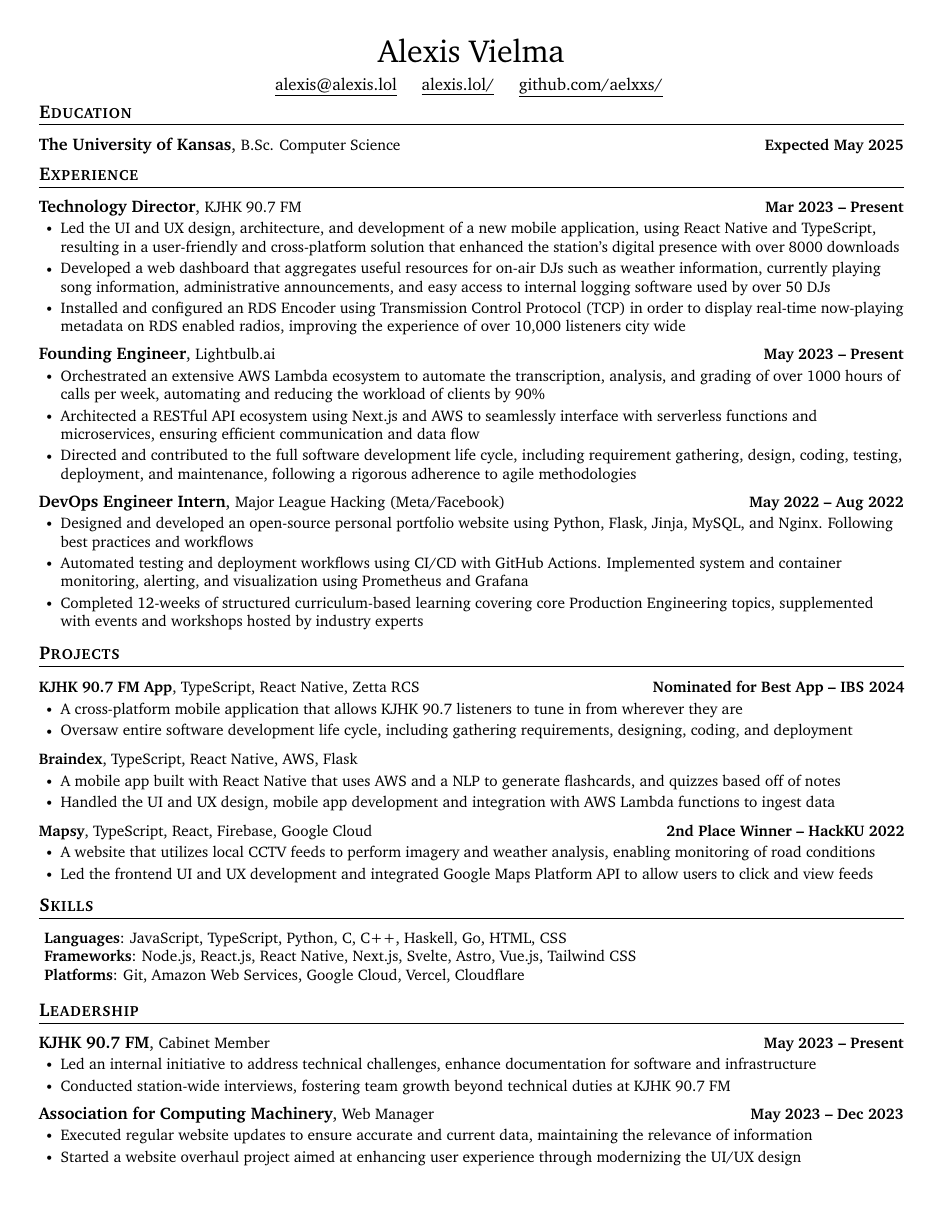
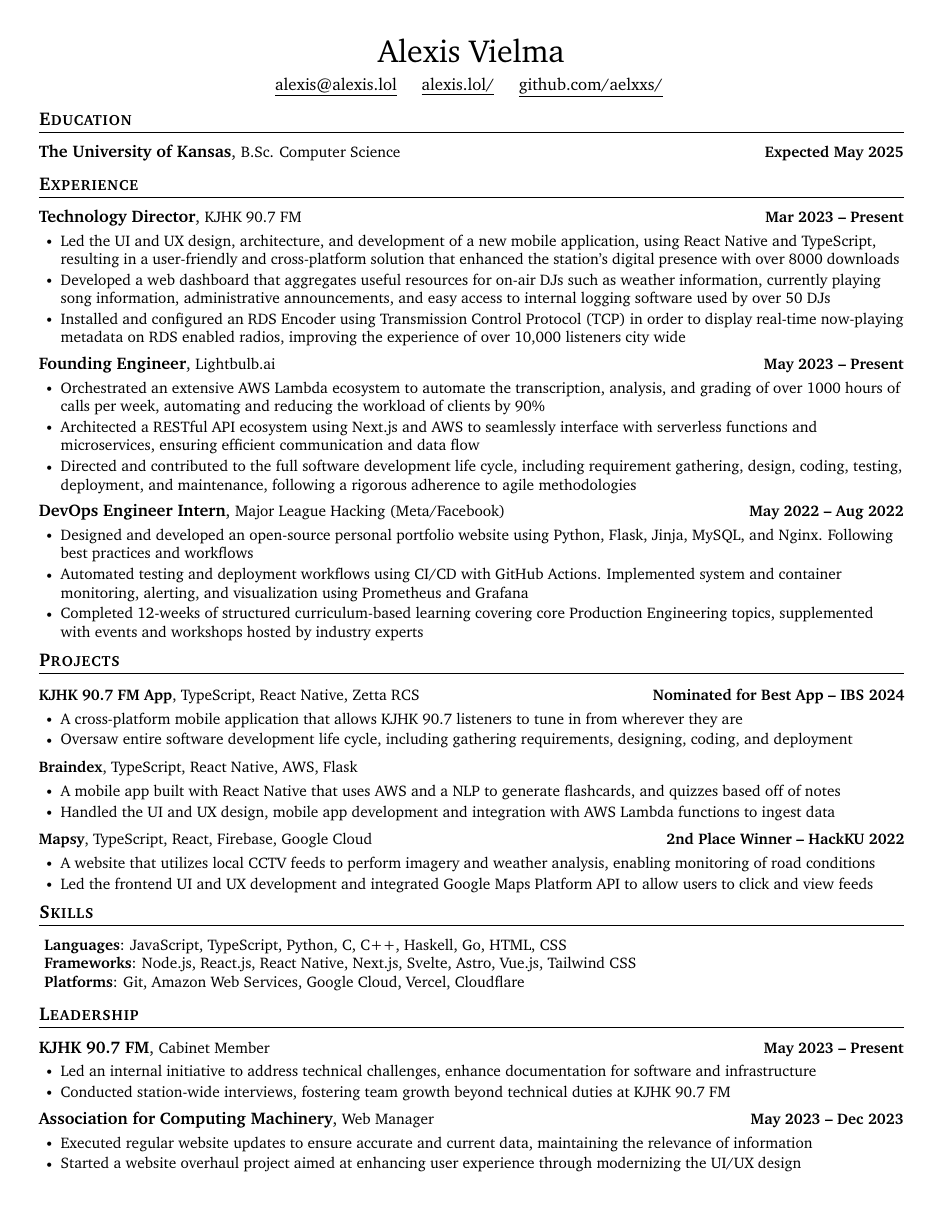
Before and after one commit to aelxxs/resume, a LaTeX CV (src/resume.tex): the whole page. Compiled offline with pdfLaTeX.

Commit message:
feat: update resume spacing

```diff
--- a/src/resume.tex
+++ b/src/resume.tex
@@ -30,21 +30,21 @@
 	\vspace{-2pt}\item
 	\begin{tabular*}{1.0\textwidth}[t]{l@{\extracolsep{\fill}}r}
 		\textbf{#1}, {\small #2} & \textbf{\small #3} \\
-	\end{tabular*}\vspace{-7pt}
+	\end{tabular*}\vspace{-5pt}
 }
 
 \newcommand{\resumeSubSubheading}[2]{
 	\item
 	\begin{tabular*}{0.97\textwidth}{l@{\extracolsep{\fill}}r}
 		\textit{\small#1} & \textit{\small #2} \\
-	\end{tabular*}\vspace{-7pt}
+	\end{tabular*}\vspace{-5pt}
 }
 
 \newcommand{\resumeProjectHeading}[2]{
     \item
     \begin{tabular*}{1.001\textwidth}{l@{\extracolsep{\fill}}r}
 		\small#1 & \textbf{\small #2}\\
-    \end{tabular*}\vspace{-7pt}
+    \end{tabular*}\vspace{-5pt}
 }
 
 \newcommand{\resumeSubItem}[1]{\resumeItem{#1}\vspace{-4pt}}
@@ -63,7 +63,7 @@
     \href{mailto:alexis@alexis.lol}{\underline{alexis@alexis.lol}} \hspace{10pt}
     \href{https://alexis.lol/}{\underline{alexis.lol/}} \hspace{10pt}
     \href{https://github.com/aelxxs/}{\underline{github.com/aelxxs/}}
-    \vspace{-10pt}
+    \vspace{-5pt}
 \end{center}
 
 %----------EDUCATION----------%
```
